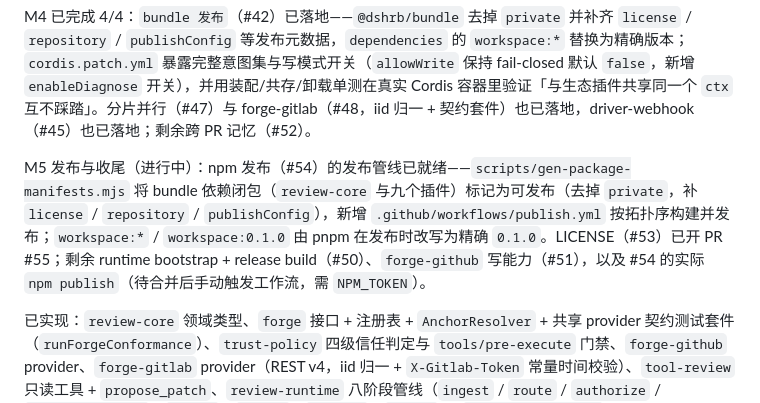
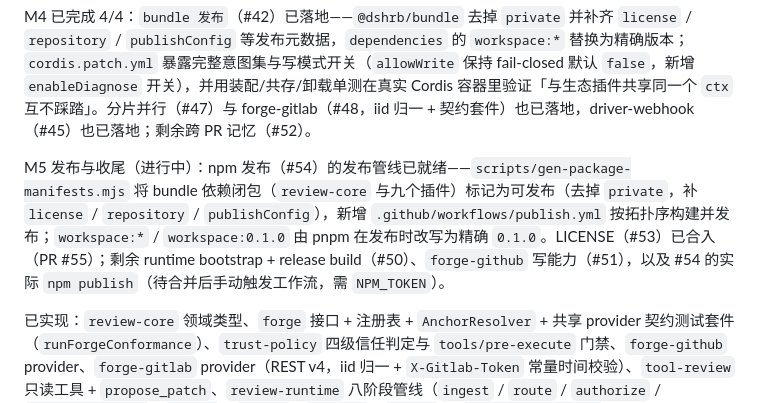
Before and after one commit to chaojixinren/dsh-reviewer-bot, a Markdown page: docs/09-roadmap.md, the part around the change. GitHub-like rendering.

Commit message:
docs: 同步 LICENSE（#53）已合入的 M5 状态

```diff
--- a/docs/09-roadmap.md
+++ b/docs/09-roadmap.md
@@ -184,7 +184,7 @@ M3 已完成 4/4：`sandbox 隔离与 mutate 阶段`（PR #38，#33）、`guard
 
 M4 已完成 4/4：`bundle 发布`（#42）已落地——`@dshrb/bundle` 去掉 `private` 并补齐 `license` / `repository` / `publishConfig` 等发布元数据，`dependencies` 的 `workspace:*` 替换为精确版本；`cordis.patch.yml` 暴露完整意图集与写模式开关（`allowWrite` 保持 fail-closed 默认 `false`，新增 `enableDiagnose` 开关），并用装配/共存/卸载单测在真实 Cordis 容器里验证「与生态插件共享同一个 `ctx` 互不踩踏」。分片并行（#47）与 forge-gitlab（#48，iid 归一 + 契约套件）也已落地，driver-webhook（#45）也已落地；剩余跨 PR 记忆（#52）。
 
-M5 发布与收尾（进行中）：npm 发布（#54）的发布管线已就绪——`scripts/gen-package-manifests.mjs` 将 bundle 依赖闭包（`review-core` 与九个插件）标记为可发布（去掉 `private`，补 `license` / `repository` / `publishConfig`），新增 `.github/workflows/publish.yml` 按拓扑序构建并发布；`workspace:*` / `workspace:0.1.0` 由 pnpm 在发布时改写为精确 `0.1.0`。LICENSE（#53）已开 PR #55；剩余 runtime bootstrap + release build（#50）、`forge-github` 写能力（#51），以及 #54 的实际 `npm publish`（待合并后手动触发工作流，需 `NPM_TOKEN`）。
+M5 发布与收尾（进行中）：npm 发布（#54）的发布管线已就绪——`scripts/gen-package-manifests.mjs` 将 bundle 依赖闭包（`review-core` 与九个插件）标记为可发布（去掉 `private`，补 `license` / `repository` / `publishConfig`），新增 `.github/workflows/publish.yml` 按拓扑序构建并发布；`workspace:*` / `workspace:0.1.0` 由 pnpm 在发布时改写为精确 `0.1.0`。LICENSE（#53）已合入（PR #55）；剩余 runtime bootstrap + release build（#50）、`forge-github` 写能力（#51），以及 #54 的实际 `npm publish`（待合并后手动触发工作流，需 `NPM_TOKEN`）。
 
 已实现：`review-core` 领域类型、`forge` 接口 + 注册表 + `AnchorResolver` + 共享 provider 契约测试套件（`runForgeConformance`）、`trust-policy` 四级信任判定与 `tools/pre-execute` 门禁、`forge-github` provider、`forge-gitlab` provider（REST v4，iid 归一 + `X-Gitlab-Token` 常量时间校验）、`tool-review` 只读工具 + `propose_patch`、`review-runtime` 八阶段管线（`ingest` / `route` / `authorize` / `assembleContext` / `reason` / `mutate` / `publish` / `report`）、`ctx.tools.guard()` 写路径单调硬红线、校验命令闸门与 commit 决策、`diagnose` 意图（读 CI 失败日志定位根因并回帖）、`progress` sticky 上报、`driver-action`、`rule-registry`、`rules-baseline`、`forge-local`、`driver-cli`、`driver-webhook`；`@dshrb/signature-probe` 在真实容器里验证扩展点签名。共 18 个测试文件、583 例单测全绿。
 
```
